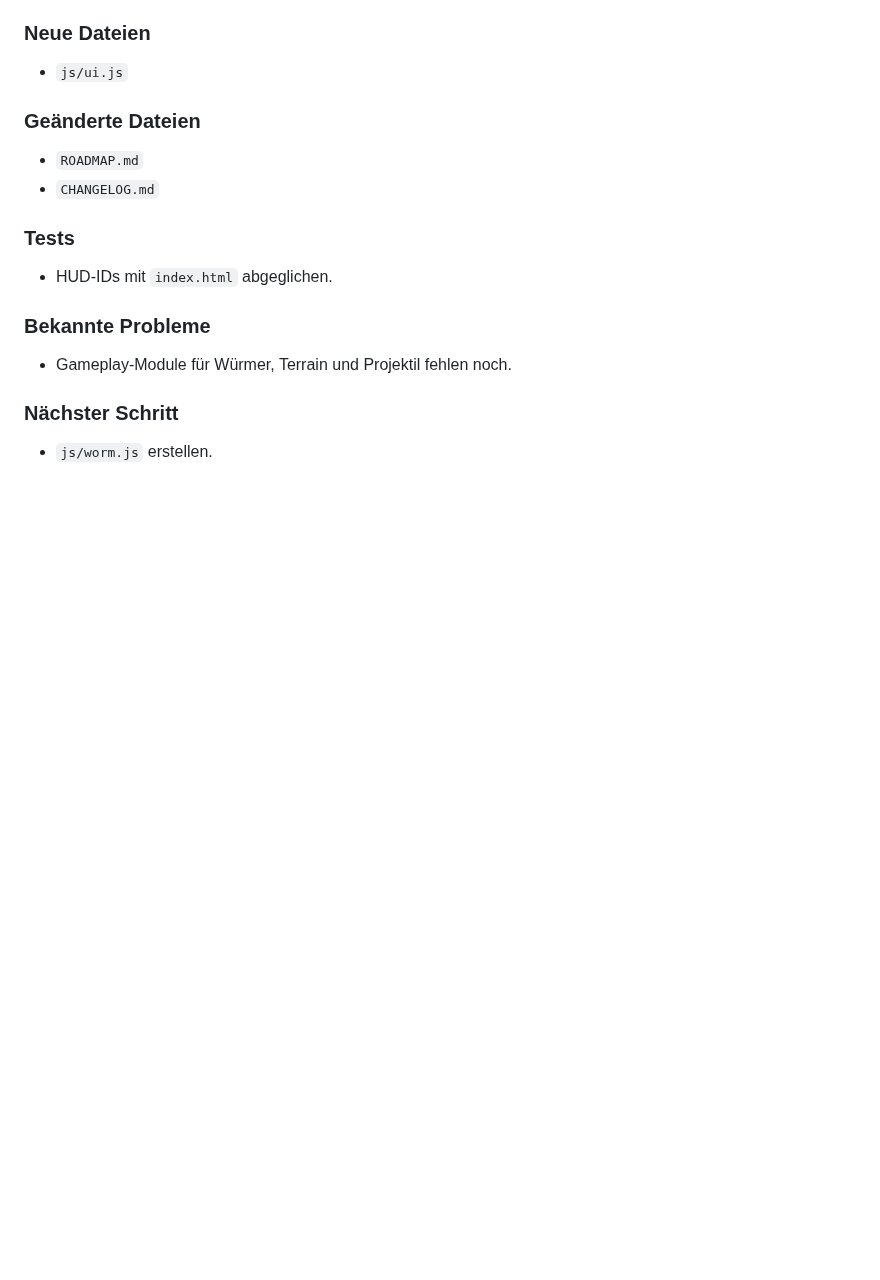
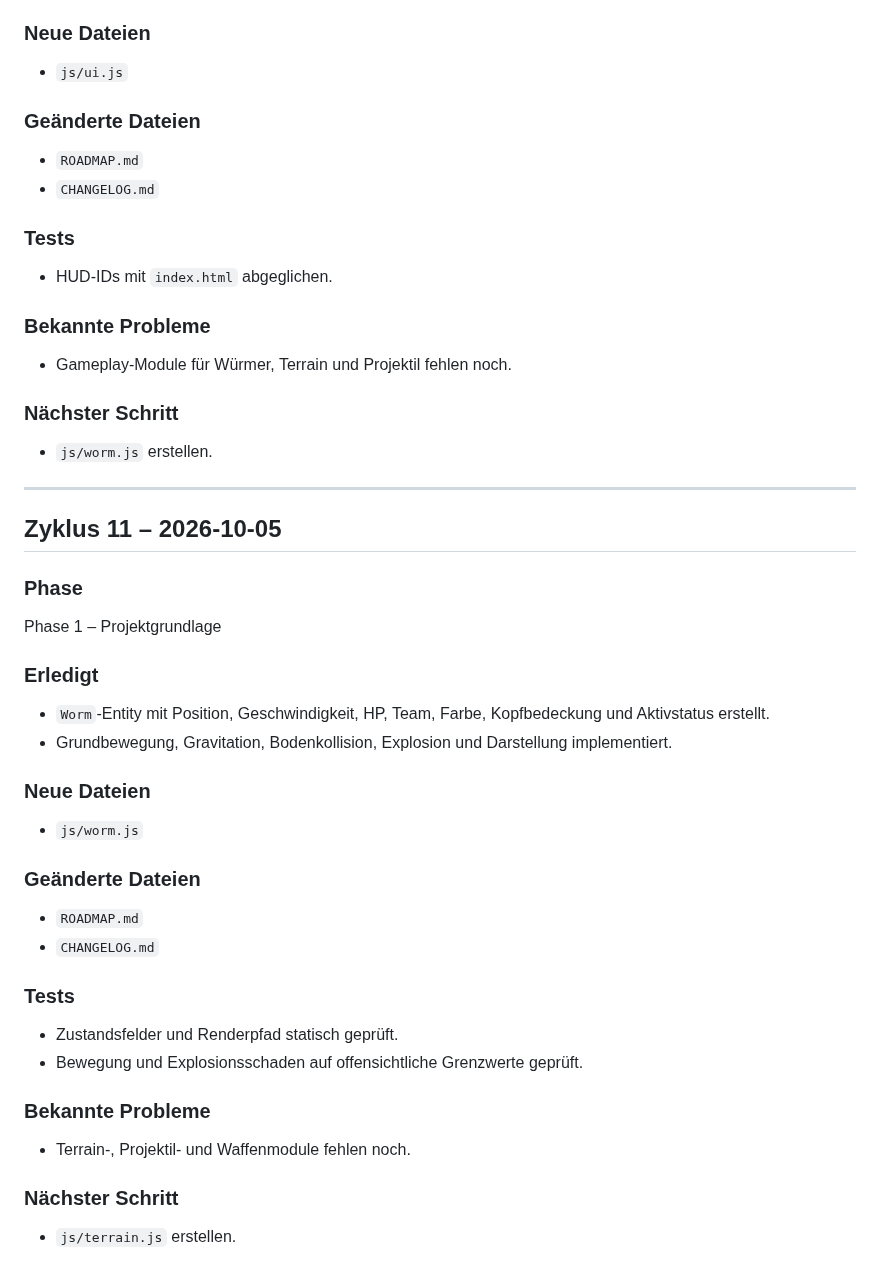
Before and after one commit to SimonP1P/worms, a Markdown page: CHANGELOG.md, the part around the change. Rendered like a GitHub page; blank space fills up the shorter version.

Commit message:
Phase 1: Document worm entity

```diff
--- a/CHANGELOG.md
+++ b/CHANGELOG.md
@@ -329,3 +329,32 @@ Phase 1 – Projektgrundlage
 
 ### Nächster Schritt
 - `js/worm.js` erstellen.
+
+
+---
+
+## Zyklus 11 – 2026-10-05
+
+### Phase
+Phase 1 – Projektgrundlage
+
+### Erledigt
+- `Worm`-Entity mit Position, Geschwindigkeit, HP, Team, Farbe, Kopfbedeckung und Aktivstatus erstellt.
+- Grundbewegung, Gravitation, Bodenkollision, Explosion und Darstellung implementiert.
+
+### Neue Dateien
+- `js/worm.js`
+
+### Geänderte Dateien
+- `ROADMAP.md`
+- `CHANGELOG.md`
+
+### Tests
+- Zustandsfelder und Renderpfad statisch geprüft.
+- Bewegung und Explosionsschaden auf offensichtliche Grenzwerte geprüft.
+
+### Bekannte Probleme
+- Terrain-, Projektil- und Waffenmodule fehlen noch.
+
+### Nächster Schritt
+- `js/terrain.js` erstellen.
```
